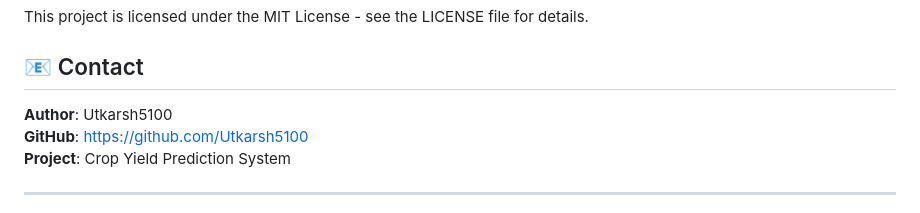
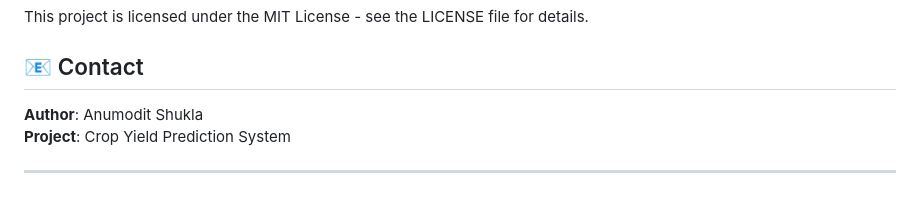
Before and after one commit to anumodit740/Crop-Yield-Prediction, a Markdown page: README.md, the part around the change. Drawn GitHub-style.

```diff
--- a/README.md
+++ b/README.md
@@ -369,8 +369,7 @@ This project is licensed under the MIT License - see the LICENSE file for detail
 
 ## 📧 Contact
 
-**Author**: Utkarsh5100
-**GitHub**: https://github.com/Utkarsh5100
+**Author**: Anumodit Shukla
 **Project**: Crop Yield Prediction System
 
 ---
```
